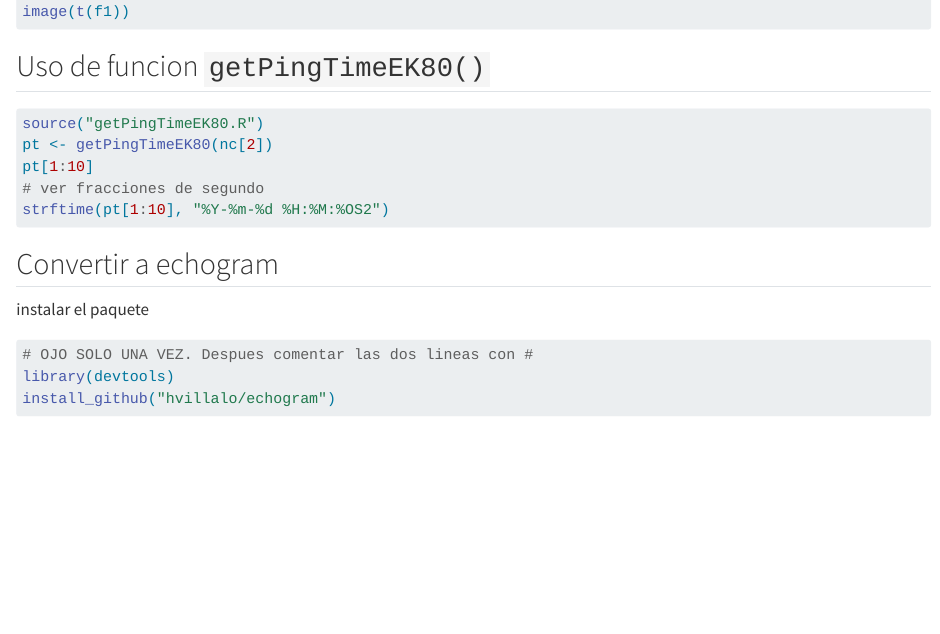
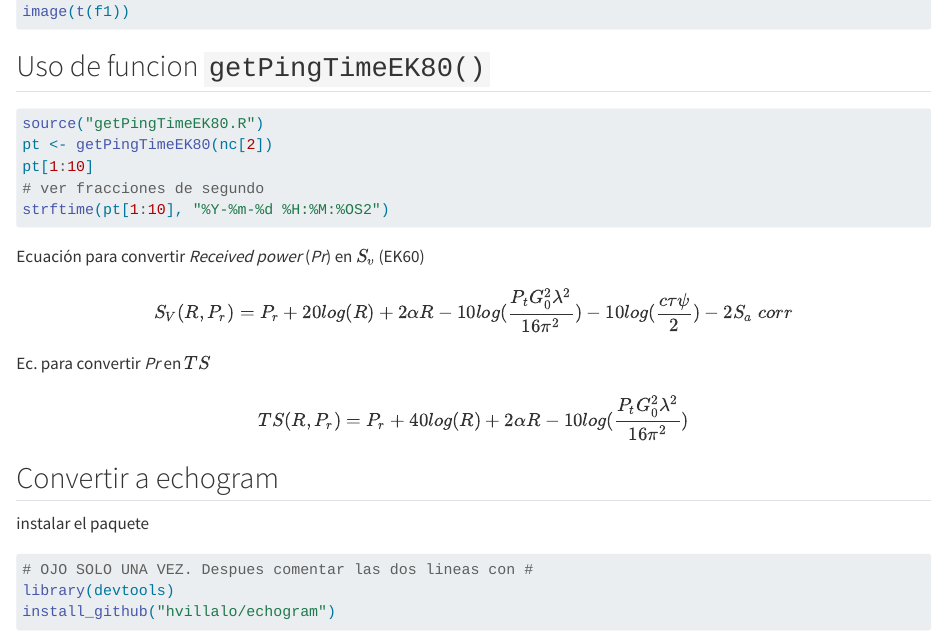
Before and after one commit to Intercoonecta/proy3-acustica, a Quarto document (convertir_raw2nc.qmd): the page in a window 1100 px wide, from 1630 px down. Rendered offline with R 4.5, knitr and Pandoc in place of Quarto, with nearby package versions; the code chunks are not run, so their results and figures are left out.

Commit message:
ecuaciones incluidas en qmd

````diff
--- a/convertir_raw2nc.qmd
+++ b/convertir_raw2nc.qmd
@@ -100,6 +100,18 @@ pt[1:10]
 strftime(pt[1:10], "%Y-%m-%d %H:%M:%OS2")
 ```
 
+Ecuación para convertir *Received power* (*Pr*) en $S_v$ (EK60)
+
+$$
+S_V(R, P_r) = P_r + 20log(R) + 2\alpha R - 10log(\frac{P_t G_0^2 \lambda ^2}{16 \pi^2}) -10log(\frac{c \tau \psi}{2}) -2 S_a\;corr
+$$
+
+Ec. para convertir *Pr* en $TS$
+
+$$
+TS(R, P_r) = P_r + 40log(R) + 2\alpha R - 10log(\frac{P_t G_0^2 \lambda ^2}{16 \pi^2})
+$$
+
 ## Convertir a echogram
 
 instalar el paquete
````
